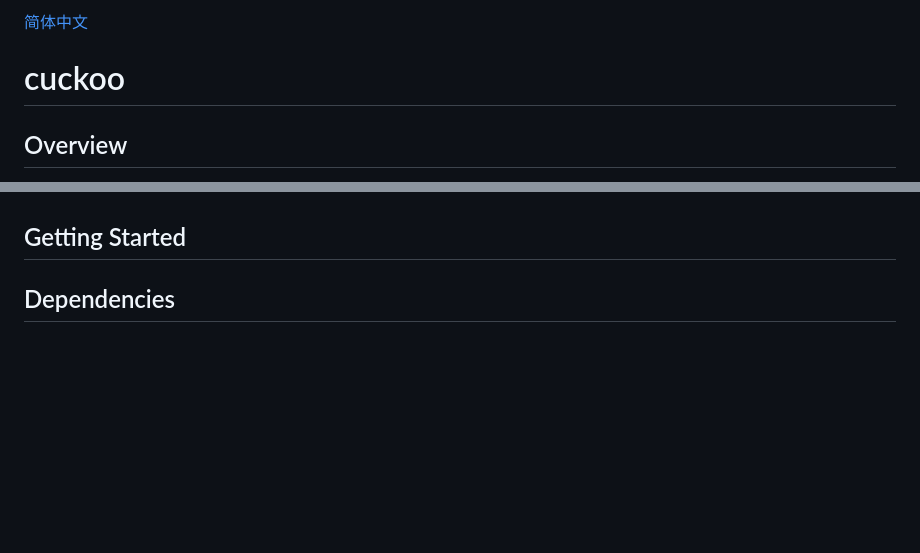
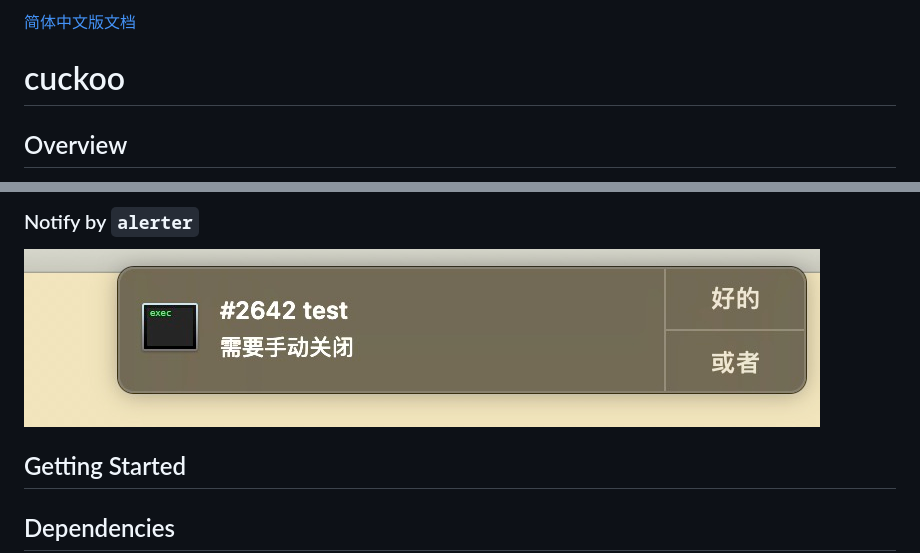
Before and after one commit to Liutos/cuckoo, a Markdown page: README.md, 2 parts joined by grey strips. Drawn GitHub-style; pictures changed too: docs/alerterNotifyExample.jpg (added); blank space fills up the shorter version.

Commit message:
docs: Supplement some videos and images as example.

```diff
--- a/README.md
+++ b/README.md
@@ -1,4 +1,4 @@
-[简体中文](https://github.com/Liutos/cuckoo/blob/master/README.zh-CN.md)
+[简体中文版文档](https://github.com/Liutos/cuckoo/blob/master/README.zh-CN.md)
 
 # cuckoo
 
@@ -15,3 +32,6 @@ The complete manual can be found [here](https://github.com/Liutos/cuckoo/wiki).
+### Notify by `alerter`
+
+![](https://raw.githubusercontent.com/Liutos/cuckoo/master/docs/alerterNotifyExample.jpg)
 
 ## Getting Started
 
```
Also changed, not shown: other parts of README.md (+17 -0 lines), 2 other files.
